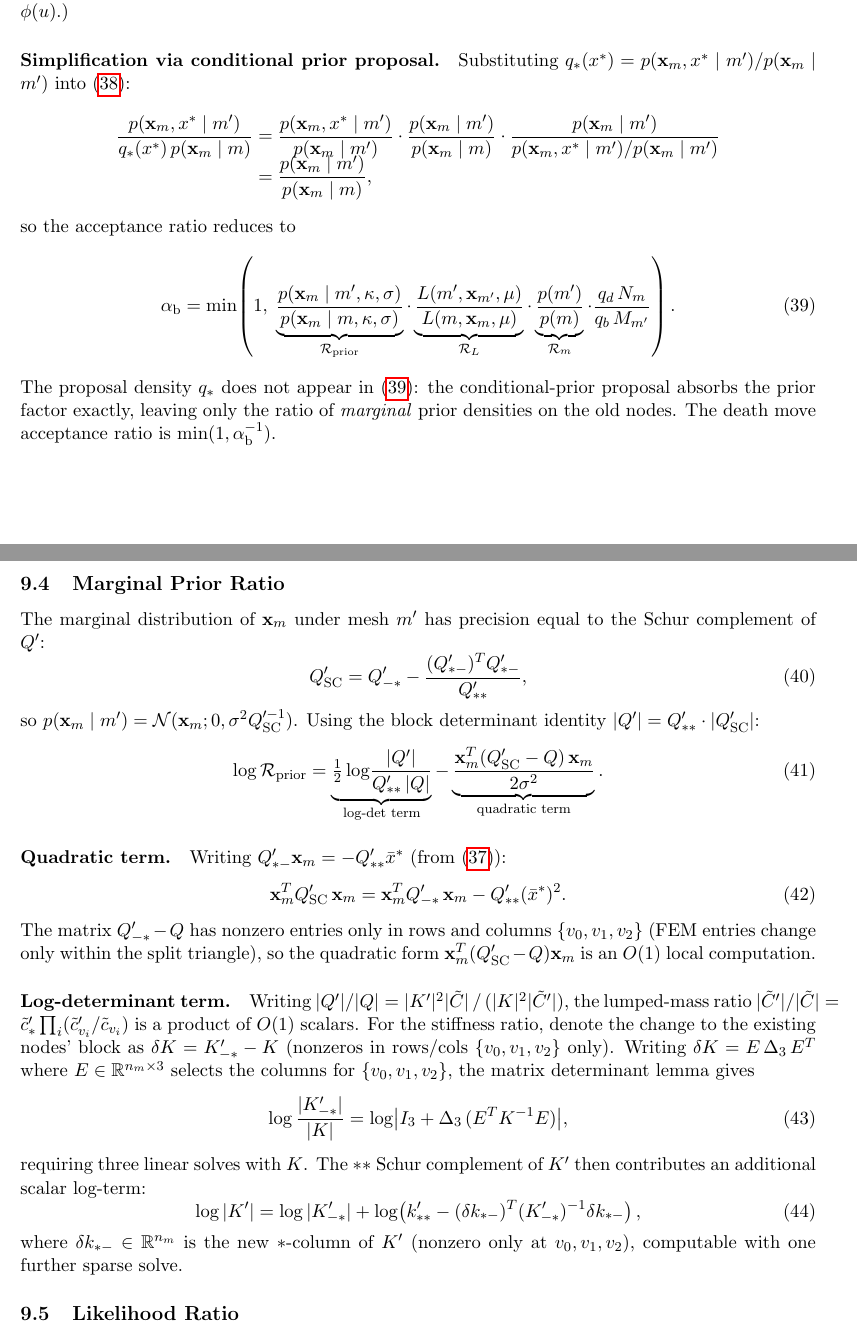
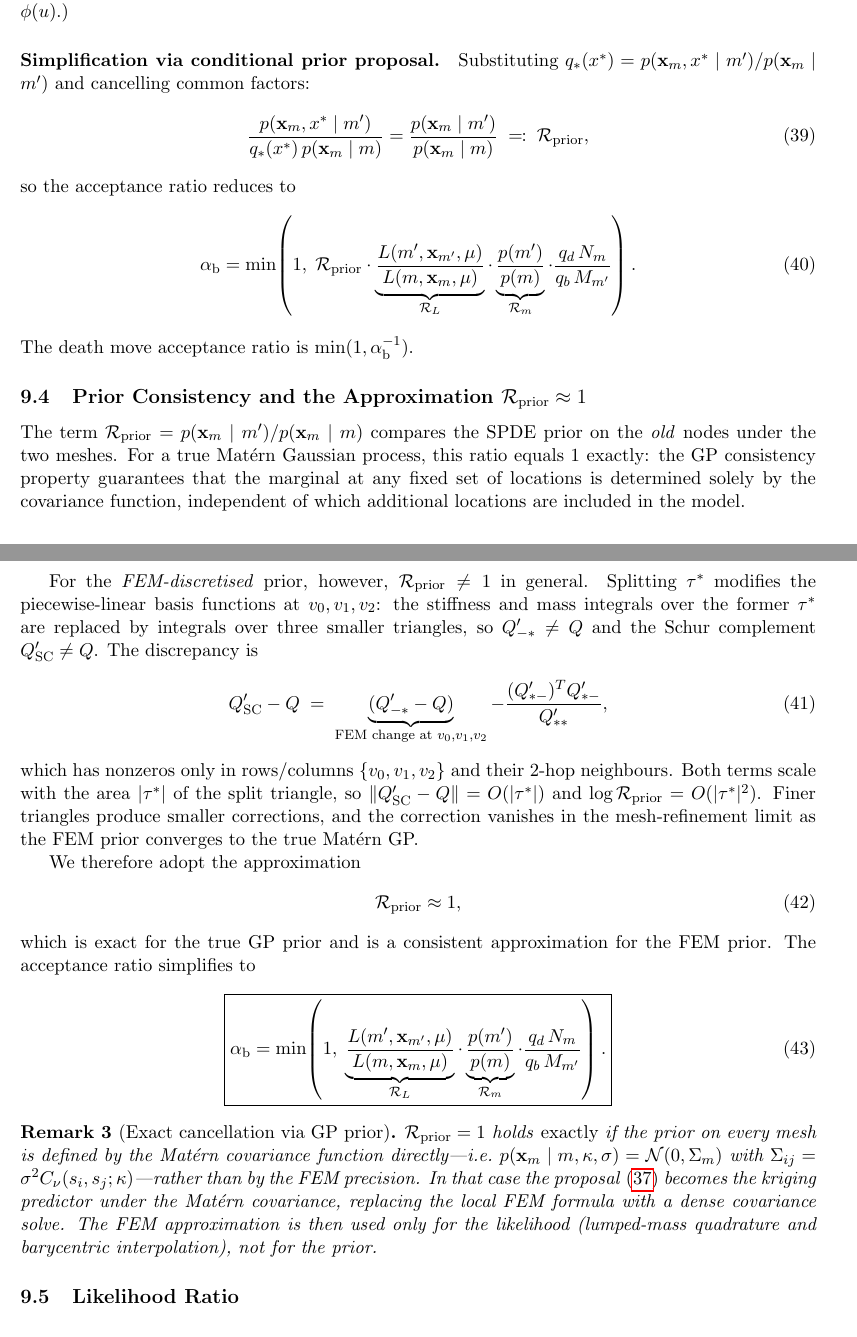
Before and after one commit to jack-heinzel/adaptive-tree-spde, a LaTeX paper (draft/main.tex): two parts of pages 10 and 11 of 13, joined at a grey line, cut so that both start at the same text. Compiled offline with pdfLaTeX.

Commit message:
marginal prior ratio cancels

```diff
--- a/draft/main.tex
+++ b/draft/main.tex
@@ -612,21 +612,18 @@ cancels exactly against the proposal density by the change-of-variables
 identity $q_*(x^*)\,|dx^*/du|^{-1}=\phi(u)$.)
 
 \paragraph{Simplification via conditional prior proposal.}
-Substituting $q_*(x^*)=p(\mathbf{x}_m,x^*\mid m')/p(\mathbf{x}_m\mid m')$ into \eqref{eq:rj-raw}:
-\begin{align}
+Substituting $q_*(x^*)=p(\mathbf{x}_m,x^*\mid m')/p(\mathbf{x}_m\mid m')$
+and cancelling common factors:
+\begin{equation}
   \frac{p(\mathbf{x}_m,x^*\mid m')}
        {q_*(x^*)\,p(\mathbf{x}_m\mid m)}
-  &= \frac{p(\mathbf{x}_m,x^*\mid m')}{p(\mathbf{x}_m\mid m')}\cdot
-     \frac{p(\mathbf{x}_m\mid m')}{p(\mathbf{x}_m\mid m)}
-     \cdot\frac{p(\mathbf{x}_m\mid m')}{p(\mathbf{x}_m,x^*\mid m')/p(\mathbf{x}_m\mid m')}
-     \nonumber \\[-6pt]
-  &= \frac{p(\mathbf{x}_m\mid m')}{p(\mathbf{x}_m\mid m)}, \nonumber
-\end{align}
+  = \frac{p(\mathbf{x}_m\mid m')}{p(\mathbf{x}_m\mid m)}
+  \;\eqqcolon\; \mathcal{R}_\mathrm{prior},
+\end{equation}
 so the acceptance ratio reduces to
 \begin{equation}
   \alpha_\mathrm{b} = \min\!\left(1,\;
-    \underbrace{\frac{p(\mathbf{x}_m\mid m',\kappa,\sigma)}
-                     {p(\mathbf{x}_m\mid m,\kappa,\sigma)}}_{\mathcal{R}_\mathrm{prior}}
+    \mathcal{R}_\mathrm{prior}
     \cdot
     \underbrace{\frac{L(m',\mathbf{x}_{m'},\mu)}
                      {L(m,\mathbf{x}_m,\mu)}}_{\mathcal{R}_L}
@@ -636,63 +633,66 @@ so the acceptance ratio reduces to
   \right).
   \label{eq:rj-acc}
 \end{equation}
-The proposal density $q_*$ does not appear in \eqref{eq:rj-acc}: the
-conditional-prior proposal absorbs the prior factor exactly, leaving only
-the ratio of \emph{marginal} prior densities on the old nodes.  The death
-move acceptance ratio is $\min(1,\alpha_\mathrm{b}^{-1})$.
+The death move acceptance ratio is $\min(1,\alpha_\mathrm{b}^{-1})$.
 
-\subsection{Marginal Prior Ratio}
+\subsection{Prior Consistency and the Approximation $\mathcal{R}_\mathrm{prior}\approx 1$}
 \label{sec:rj-prior}
 
-The marginal distribution of $\mathbf{x}_m$ under mesh $m'$ has precision equal
-to the Schur complement of $Q'$:
+The term $\mathcal{R}_\mathrm{prior} = p(\mathbf{x}_m\mid m')/p(\mathbf{x}_m\mid m)$
+compares the SPDE prior on the \emph{old} nodes under the two meshes.
+For a true Mat\'ern Gaussian process, this ratio equals 1 exactly: the GP
+consistency property guarantees that the marginal at any fixed set of
+locations is determined solely by the covariance function, independent of
+which additional locations are included in the model.
+
+For the \emph{FEM-discretised} prior, however, $\mathcal{R}_\mathrm{prior}\neq 1$
+in general.  Splitting $\tau^*$ modifies the piecewise-linear basis functions
+at $v_0,v_1,v_2$: the stiffness and mass integrals over the former $\tau^*$
+are replaced by integrals over three smaller triangles, so $Q'_{-*}\neq Q$ and
+the Schur complement $Q'_\mathrm{SC} \neq Q$.  The discrepancy is
 \begin{equation}
-  Q'_\mathrm{SC}
-  = Q'_{-*} - \frac{(Q'_{*-})^T Q'_{*-}}{Q'_{**}},
-  \label{eq:schur}
+  Q'_\mathrm{SC} - Q \;=\;
+  \underbrace{(Q'_{-*} - Q)}_{\text{FEM change at }v_0,v_1,v_2}
+  - \frac{(Q'_{*-})^T Q'_{*-}}{Q'_{**}},
+  \label{eq:SC-diff}
 \end{equation}
-so $p(\mathbf{x}_m\mid m')=\mathcal{N}(\mathbf{x}_m;0,\sigma^2 Q_\mathrm{SC}'^{-1})$.
-Using the block determinant identity $|Q'|=Q'_{**}\cdot|Q'_\mathrm{SC}|$:
+which has nonzeros only in rows/columns $\{v_0,v_1,v_2\}$ and their
+2-hop neighbours.  Both terms scale with the area $|\tau^*|$ of the split
+triangle, so $\|Q'_\mathrm{SC}-Q\|=O(|\tau^*|)$ and
+$\log\mathcal{R}_\mathrm{prior}=O(|\tau^*|^2)$.  Finer triangles produce
+smaller corrections, and the correction vanishes in the mesh-refinement limit
+as the FEM prior converges to the true Matérn GP.
+
+We therefore adopt the approximation
 \begin{equation}
-  \log\mathcal{R}_\mathrm{prior}
-  = \underbrace{\tfrac{1}{2}\log\!\frac{|Q'|}{Q'_{**}\,|Q|}}_{\text{log-det term}}
-    - \underbrace{\frac{\mathbf{x}_m^T(Q'_\mathrm{SC}-Q)\,\mathbf{x}_m}{2\sigma^2}}_{\text{quadratic term}}.
-  \label{eq:log-R-prior}
+  \mathcal{R}_\mathrm{prior} \approx 1,
+  \label{eq:Rprior-approx}
+\end{equation}
+which is exact for the true GP prior and is a consistent approximation for
+the FEM prior.  The acceptance ratio simplifies to
+\begin{equation}
+  \boxed{
+  \alpha_\mathrm{b} = \min\!\left(1,\;
+    \underbrace{\frac{L(m',\mathbf{x}_{m'},\mu)}
+                     {L(m,\mathbf{x}_m,\mu)}}_{\mathcal{R}_L}
+    \cdot
+    \underbrace{\frac{p(m')}{p(m)}}_{\mathcal{R}_m}
+    \cdot\frac{q_d\,N_m}{q_b\,M_{m'}}
+  \right).}
+  \label{eq:rj-acc-simple}
 \end{equation}
 
-\paragraph{Quadratic term.}
-Writing $Q'_{*-}\mathbf{x}_m = -Q'_{**}\bar{x}^*$ (from \eqref{eq:cond-prior-rj}):
-\begin{equation}
-  \mathbf{x}_m^T Q'_\mathrm{SC}\,\mathbf{x}_m
-  = \mathbf{x}_m^T Q'_{-*}\,\mathbf{x}_m - Q'_{**}(\bar{x}^*)^2.
-  \label{eq:quad-SC}
-\end{equation}
-The matrix $Q'_{-*}-Q$ has nonzero entries only in rows and columns
-$\{v_0,v_1,v_2\}$ (FEM entries change only within the split triangle), so
-the quadratic form $\mathbf{x}_m^T(Q'_\mathrm{SC}-Q)\mathbf{x}_m$ is an
-$O(1)$ local computation.
-
-\paragraph{Log-determinant term.}
-Writing $|Q'|/|Q| = |K'|^2|\tilde{C}|\,/\,(|K|^2|\tilde{C}'|)$, the
-lumped-mass ratio $|\tilde{C}'|/|\tilde{C}|=\tilde{c}'_*\prod_{i}(\tilde{c}'_{v_i}/\tilde{c}_{v_i})$
-is a product of $O(1)$ scalars.  For the stiffness ratio, denote the change to
-the existing nodes' block as $\delta K = K'_{-*}-K$ (nonzeros in rows/cols
-$\{v_0,v_1,v_2\}$ only).  Writing $\delta K = E\,\Delta_3\,E^T$ where
-$E\in\R^{n_m\times 3}$ selects the columns for $\{v_0,v_1,v_2\}$, the
-matrix determinant lemma gives
-\begin{equation}
-  \log\frac{|K'_{-*}|}{|K|}
-  = \log\bigl|I_3 + \Delta_3\,(E^T K^{-1} E)\bigr|,
-  \label{eq:MDL-K}
-\end{equation}
-requiring three linear solves with $K$.  The $**$ Schur complement of $K'$
-then contributes an additional scalar log-term:
-\begin{equation}
-  \log|K'| = \log|K'_{-*}| + \log\!\left(k'_{**} - (\delta k_{*-})^T(K'_{-*})^{-1}\delta k_{*-}\right),
-  \label{eq:K-full-det}
-\end{equation}
-where $\delta k_{*-}\in\R^{n_m}$ is the new $*$-column of $K'$ (nonzero only
-at $v_0,v_1,v_2$), computable with one further sparse solve.
+\begin{remark}[Exact cancellation via GP prior]
+$\mathcal{R}_\mathrm{prior}=1$ holds \emph{exactly} if the prior on every mesh
+is defined by the Mat\'ern covariance function directly---i.e.\
+$p(\mathbf{x}_m\mid m,\kappa,\sigma)=\mathcal{N}(0,\Sigma_m)$ with
+$\Sigma_{ij}=\sigma^2 C_\nu(s_i,s_j;\kappa)$---rather than by the FEM
+precision.  In that case the proposal \eqref{eq:cond-prior-rj} becomes the
+kriging predictor under the Mat\'ern covariance, replacing the local FEM
+formula with a dense covariance solve.  The FEM approximation is then used
+only for the likelihood (lumped-mass quadrature and barycentric interpolation),
+not for the prior.
+\end{remark}
 
 \subsection{Likelihood Ratio}
 \label{sec:rj-ll}
```
